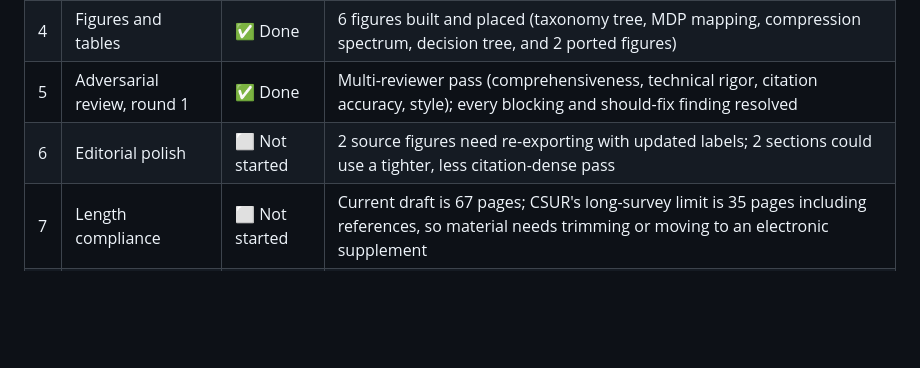
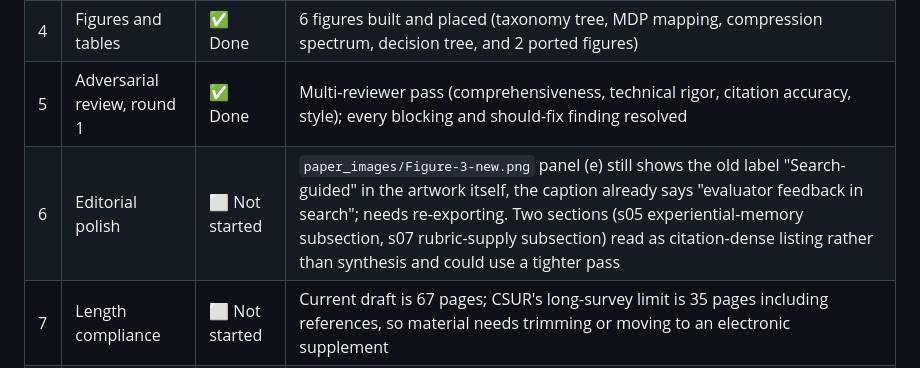
Before and after one commit to arunshar/vrl-survey, a Markdown page: README.md, the part around the change. GitHub-like rendering; blank space fills up the shorter version.

Commit message:
README: correct phase-6 note (1 figure needs re-export, not 2)

```diff
--- a/README.md
+++ b/README.md
@@ -57,7 +57,7 @@ A LaTeX source that compiles to two PDFs from one `\ifmarkup` toggle: a **marked
 | 3 | Manuscript drafting | ✅ Done | All 14 sections written against the taxonomy and outline |
 | 4 | Figures and tables | ✅ Done | 6 figures built and placed (taxonomy tree, MDP mapping, compression spectrum, decision tree, and 2 ported figures) |
 | 5 | Adversarial review, round 1 | ✅ Done | Multi-reviewer pass (comprehensiveness, technical rigor, citation accuracy, style); every blocking and should-fix finding resolved |
-| 6 | Editorial polish | ⬜ Not started | 2 source figures need re-exporting with updated labels; 2 sections could use a tighter, less citation-dense pass |
+| 6 | Editorial polish | ⬜ Not started | `paper_images/Figure-3-new.png` panel (e) still shows the old label "Search-guided" in the artwork itself, the caption already says "evaluator feedback in search"; needs re-exporting. Two sections (s05 experiential-memory subsection, s07 rubric-supply subsection) read as citation-dense listing rather than synthesis and could use a tighter pass |
 | 7 | Length compliance | ⬜ Not started | Current draft is 67 pages; CSUR's long-survey limit is 35 pages including references, so material needs trimming or moving to an electronic supplement |
 | 8 | Submission | ⬜ Not started | Final author proofread, cover letter, ORCID registration, then submission via ACM Manuscript Central |
 
```
